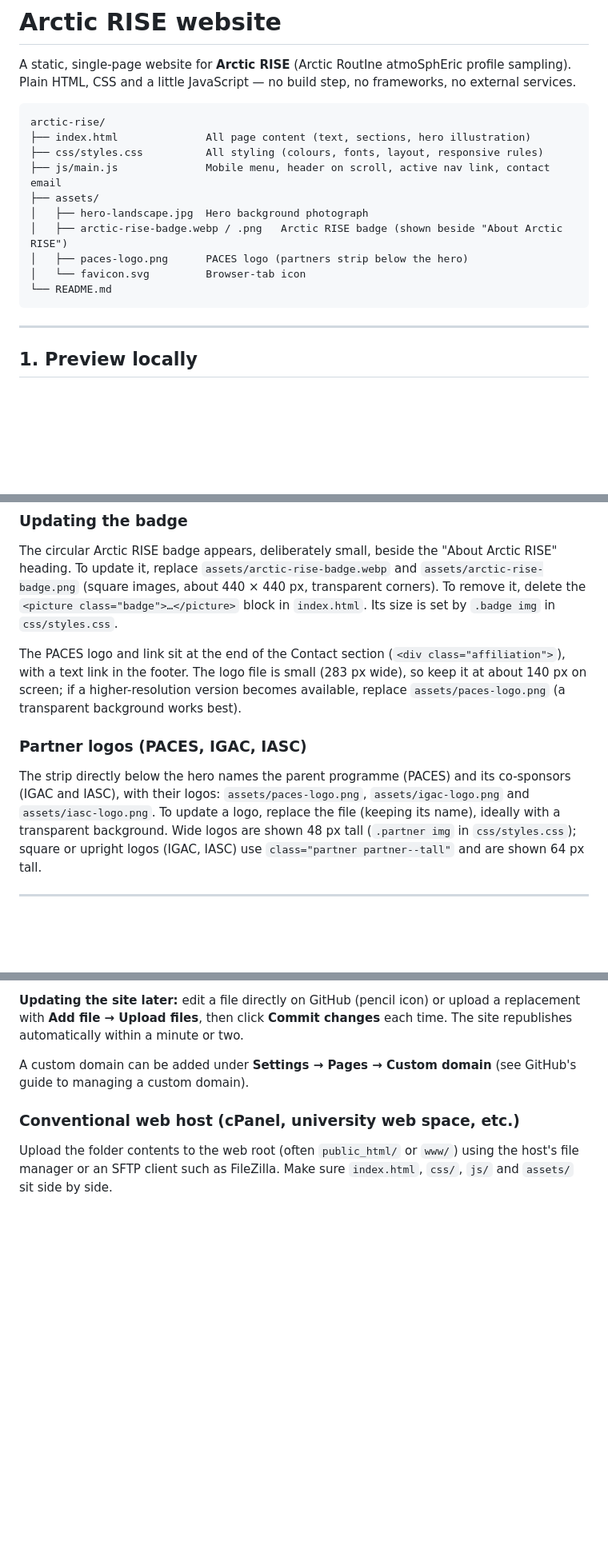
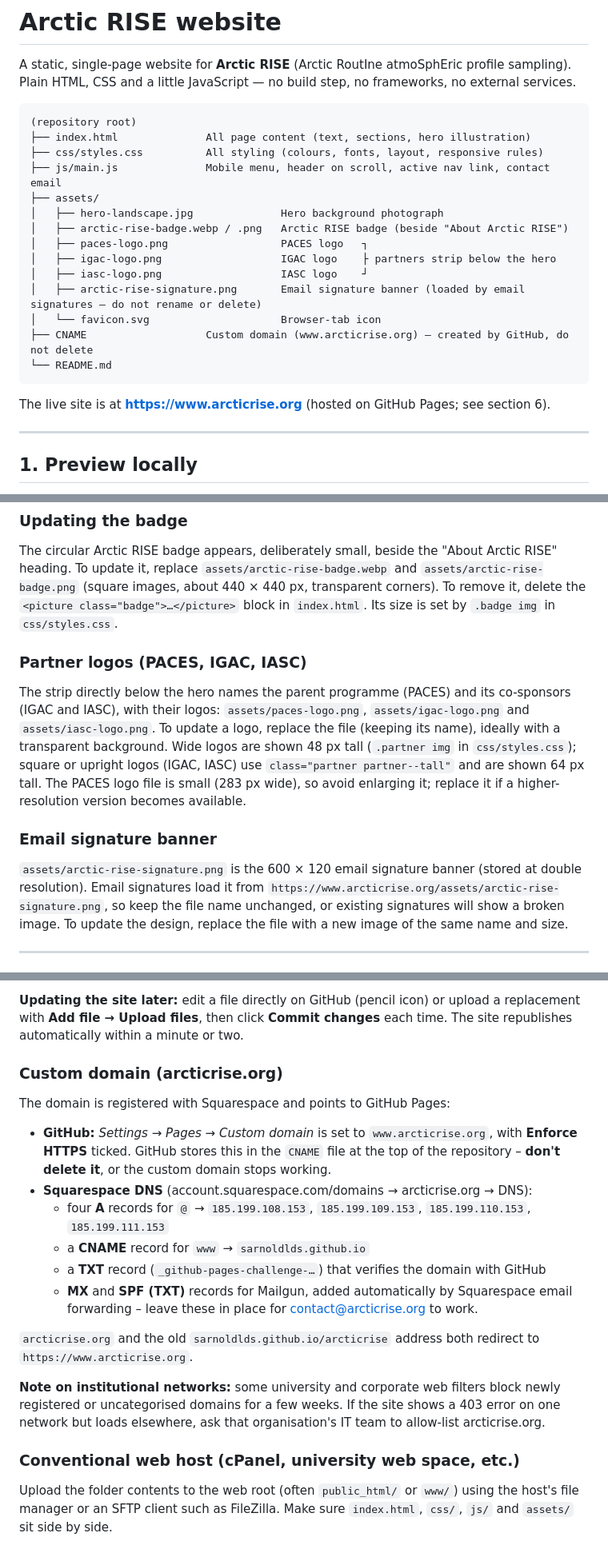
Before and after one commit to sarnoldlds/arcticrise, a Markdown page: README.md, 3 parts joined by grey strips. Shown at 80% size. GitHub-like rendering; blank space fills up the shorter version.

````diff
--- a/README.md
+++ b/README.md
@@ -4,17 +4,23 @@ A static, single-page website for **Arctic RISE** (Arctic RoutIne atmoSphEric pr
 Plain HTML, CSS and a little JavaScript — no build step, no frameworks, no external services.
 
 ```
-arctic-rise/
+(repository root)
 ├── index.html              All page content (text, sections, hero illustration)
 ├── css/styles.css          All styling (colours, fonts, layout, responsive rules)
 ├── js/main.js              Mobile menu, header on scroll, active nav link, contact email
 ├── assets/
-│   ├── hero-landscape.jpg  Hero background photograph
-│   ├── arctic-rise-badge.webp / .png   Arctic RISE badge (shown beside "About Arctic RISE")
-│   ├── paces-logo.png      PACES logo (partners strip below the hero)
-│   └── favicon.svg         Browser-tab icon
+│   ├── hero-landscape.jpg              Hero background photograph
+│   ├── arctic-rise-badge.webp / .png   Arctic RISE badge (beside "About Arctic RISE")
+│   ├── paces-logo.png                  PACES logo   ┐
+│   ├── igac-logo.png                   IGAC logo    ├ partners strip below the hero
+│   ├── iasc-logo.png                   IASC logo    ┘
+│   ├── arctic-rise-signature.png       Email signature banner (loaded by email signatures – do not rename or delete)
+│   └── favicon.svg                     Browser-tab icon
+├── CNAME                   Custom domain (www.arcticrise.org) – created by GitHub, do not delete
 └── README.md
 ```
+
+The live site is at **https://www.arcticrise.org** (hosted on GitHub Pages; see section 6).
 
 ---
 
@@ -99,11 +112,13 @@ Also update the hero image description in `index.html` (`aria-label` on `.hero__
 
 The circular Arctic RISE badge appears, deliberately small, beside the "About Arctic RISE" heading. To update it, replace `assets/arctic-rise-badge.webp` and `assets/arctic-rise-badge.png` (square images, about 440 × 440 px, transparent corners). To remove it, delete the `<picture class="badge">…</picture>` block in `index.html`. Its size is set by `.badge img` in `css/styles.css`.
 
-The PACES logo and link sit at the end of the Contact section (`<div class="affiliation">`), with a text link in the footer. The logo file is small (283 px wide), so keep it at about 140 px on screen; if a higher-resolution version becomes available, replace `assets/paces-logo.png` (a transparent background works best).
-
 ### Partner logos (PACES, IGAC, IASC)
 
-The strip directly below the hero names the parent programme (PACES) and its co-sponsors (IGAC and IASC), with their logos: `assets/paces-logo.png`, `assets/igac-logo.png` and `assets/iasc-logo.png`. To update a logo, replace the file (keeping its name), ideally with a transparent background. Wide logos are shown 48 px tall (`.partner img` in `css/styles.css`); square or upright logos (IGAC, IASC) use `class="partner partner--tall"` and are shown 64 px tall.
+The strip directly below the hero names the parent programme (PACES) and its co-sponsors (IGAC and IASC), with their logos: `assets/paces-logo.png`, `assets/igac-logo.png` and `assets/iasc-logo.png`. To update a logo, replace the file (keeping its name), ideally with a transparent background. Wide logos are shown 48 px tall (`.partner img` in `css/styles.css`); square or upright logos (IGAC, IASC) use `class="partner partner--tall"` and are shown 64 px tall. The PACES logo file is small (283 px wide), so avoid enlarging it; replace it if a higher-resolution version becomes available.
+
+### Email signature banner
+
+`assets/arctic-rise-signature.png` is the 600 × 120 email signature banner (stored at double resolution). Email signatures load it from `https://www.arcticrise.org/assets/arctic-rise-signature.png`, so keep the file name unchanged, or existing signatures will show a broken image. To update the design, replace the file with a new image of the same name and size.
 
 ---
 
@@ -161,7 +176,20 @@ The site is just files, so any static host works. Upload the **whole folder** ke
 
 **Updating the site later:** edit a file directly on GitHub (pencil icon) or upload a replacement with **Add file → Upload files**, then click **Commit changes** each time. The site republishes automatically within a minute or two.
 
-A custom domain can be added under **Settings → Pages → Custom domain** (see GitHub's guide to managing a custom domain).
+### Custom domain (arcticrise.org)
+
+The domain is registered with Squarespace and points to GitHub Pages:
+
+- **GitHub:** *Settings → Pages → Custom domain* is set to `www.arcticrise.org`, with **Enforce HTTPS** ticked. GitHub stores this in the `CNAME` file at the top of the repository – **don't delete it**, or the custom domain stops working.
+- **Squarespace DNS** (account.squarespace.com/domains → arcticrise.org → DNS):
+  - four **A** records for `@` → `185.199.108.153`, `185.199.109.153`, `185.199.110.153`, `185.199.111.153`
+  - a **CNAME** record for `www` → `sarnoldlds.github.io`
+  - a **TXT** record (`_github-pages-challenge-…`) that verifies the domain with GitHub
+  - **MX** and **SPF (TXT)** records for Mailgun, added automatically by Squarespace email forwarding – leave these in place for contact@arcticrise.org to work.
+
+`arcticrise.org` and the old `sarnoldlds.github.io/arcticrise` address both redirect to `https://www.arcticrise.org`.
+
+**Note on institutional networks:** some university and corporate web filters block newly registered or uncategorised domains for a few weeks. If the site shows a 403 error on one network but loads elsewhere, ask that organisation's IT team to allow-list arcticrise.org.
 
 ### Conventional web host (cPanel, university web space, etc.)
 
````
Also changed, not shown: other parts of README.md (+10 -3 lines).
